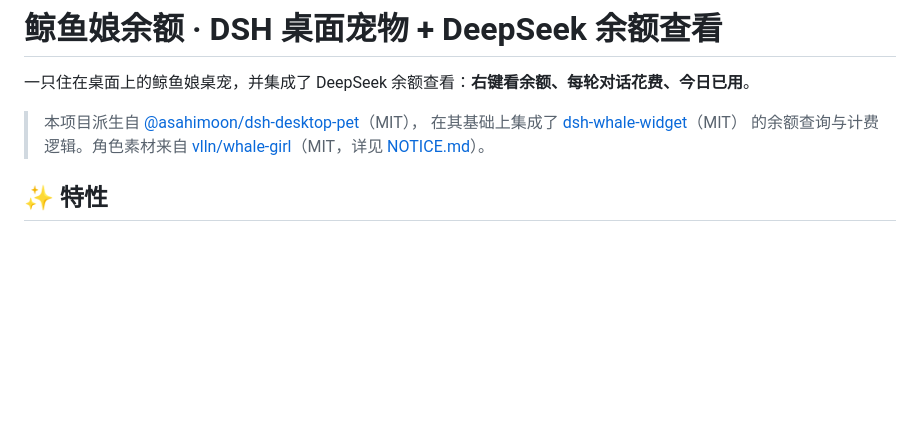
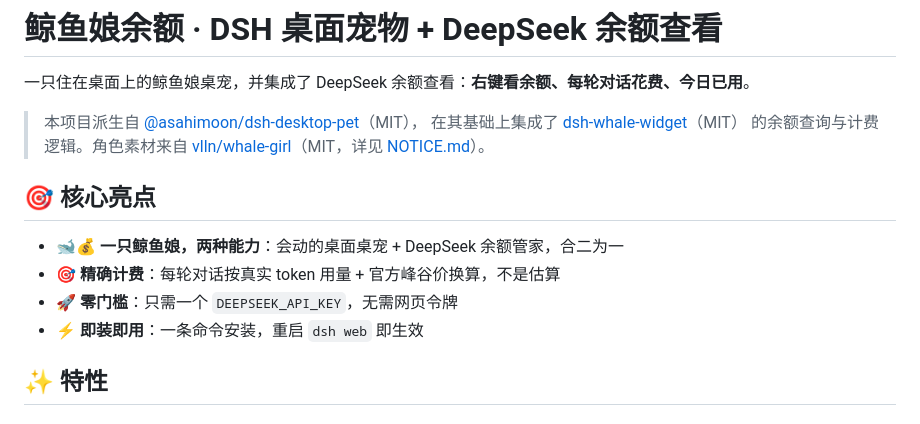
Before and after one commit to xiaoju-1229/dsh-whale-pet-balance, a Markdown page: README.md, the part around the change. GitHub-like rendering; blank space fills up the shorter version.

Commit message:
docs: add highlights section to README

```diff
--- a/README.md
+++ b/README.md
@@ -5,6 +5,13 @@
 > 本项目派生自 [@asahimoon/dsh-desktop-pet](https://github.com/AsahiMoon/dsh-desktop-pet)（MIT），
 > 在其基础上集成了 [dsh-whale-widget](https://github.com/MeteorNOX/DeepSeek-Balance-Whale-Widget)（MIT）
 > 的余额查询与计费逻辑。角色素材来自 [vlln/whale-girl](https://github.com/vlln/whale-girl)（MIT，详见 [NOTICE.md](NOTICE.md)）。
+
+## 🎯 核心亮点
+
+- 🐋💰 **一只鲸鱼娘，两种能力**：会动的桌面桌宠 + DeepSeek 余额管家，合二为一
+- 🎯 **精确计费**：每轮对话按真实 token 用量 + 官方峰谷价换算，不是估算
+- 🚀 **零门槛**：只需一个 `DEEPSEEK_API_KEY`，无需网页令牌
+- ⚡ **即装即用**：一条命令安装，重启 `dsh web` 即生效
 
 ## ✨ 特性
 
```
